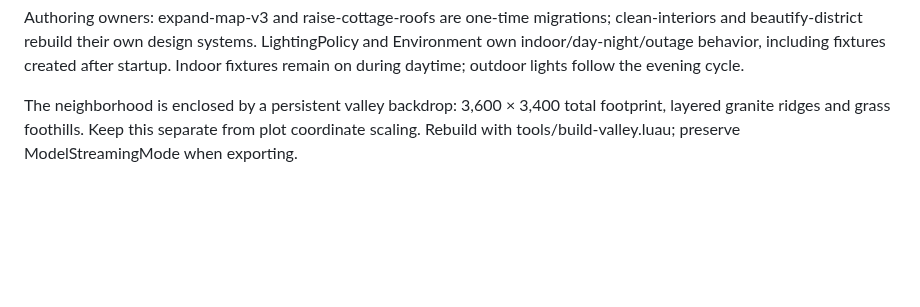
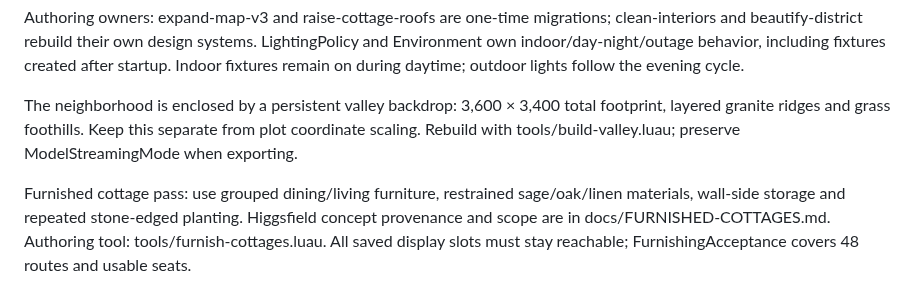
Before and after one commit to Taikiy49/TheNeighborhood, a Markdown page: DESIGN.md, the part around the change. Rendered like a GitHub page; blank space fills up the shorter version.

```diff
--- a/DESIGN.md
+++ b/DESIGN.md
@@ -76,3 +76,5 @@ The landscape uses a consistent pale-stone path, dark teal roof/hardware and mut
 Authoring owners: expand-map-v3 and raise-cottage-roofs are one-time migrations; clean-interiors and beautify-district rebuild their own design systems. LightingPolicy and Environment own indoor/day-night/outage behavior, including fixtures created after startup. Indoor fixtures remain on during daytime; outdoor lights follow the evening cycle.
 
 The neighborhood is enclosed by a persistent valley backdrop: 3,600 × 3,400 total footprint, layered granite ridges and grass foothills. Keep this separate from plot coordinate scaling. Rebuild with tools/build-valley.luau; preserve ModelStreamingMode when exporting.
+
+Furnished cottage pass: use grouped dining/living furniture, restrained sage/oak/linen materials, wall-side storage and repeated stone-edged planting. Higgsfield concept provenance and scope are in docs/FURNISHED-COTTAGES.md. Authoring tool: tools/furnish-cottages.luau. All saved display slots must stay reachable; FurnishingAcceptance covers 48 routes and usable seats.
```
Also changed, not shown: README.md (+14 -0 lines), docs/FURNISHED-COTTAGES.md (added, +13 -0 lines), assets/screenshots/furnished-dining.png (added), assets/screenshots/furnished-kitchen.png (added), assets/screenshots/furnished-living.png (added), assets/screenshots/furnished-street.png (added), 6 other files.
